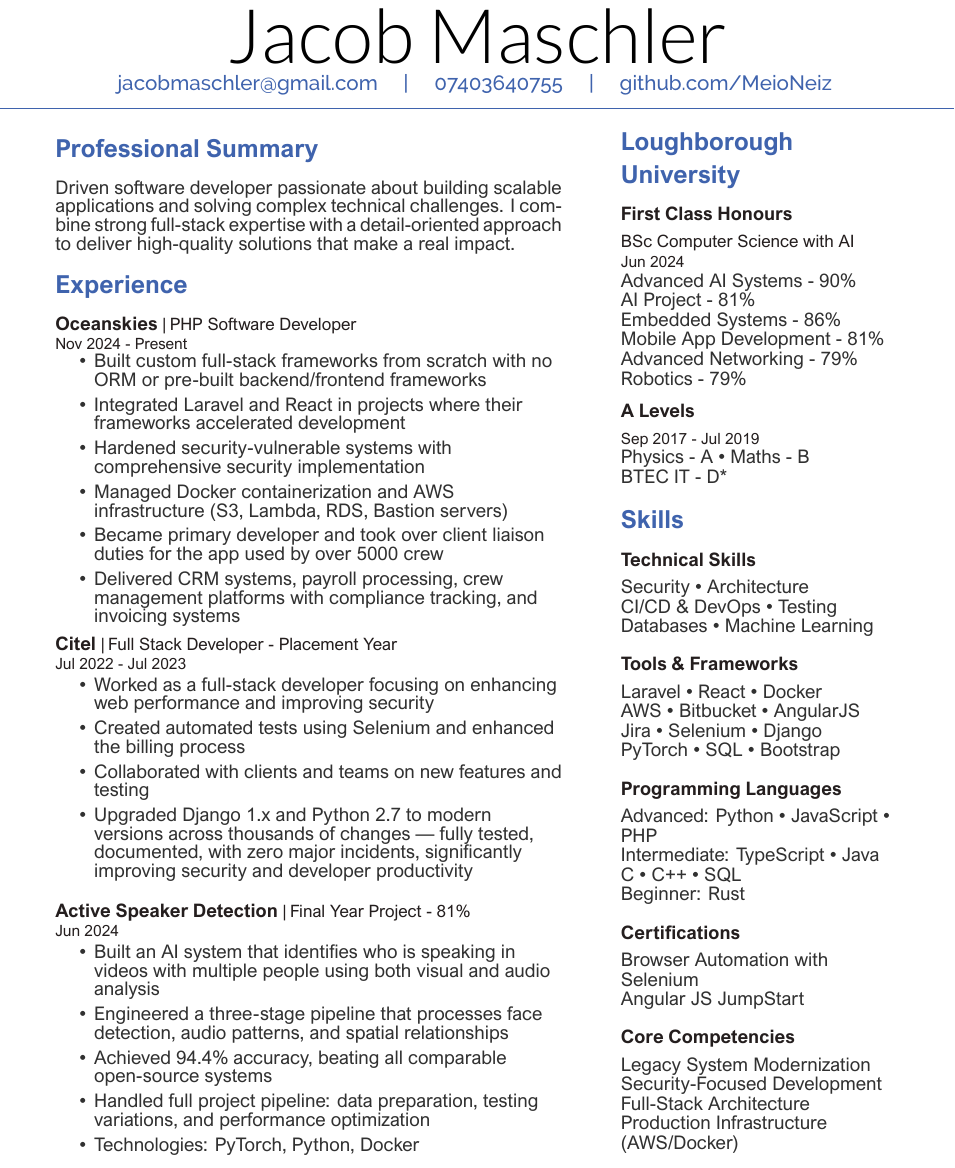
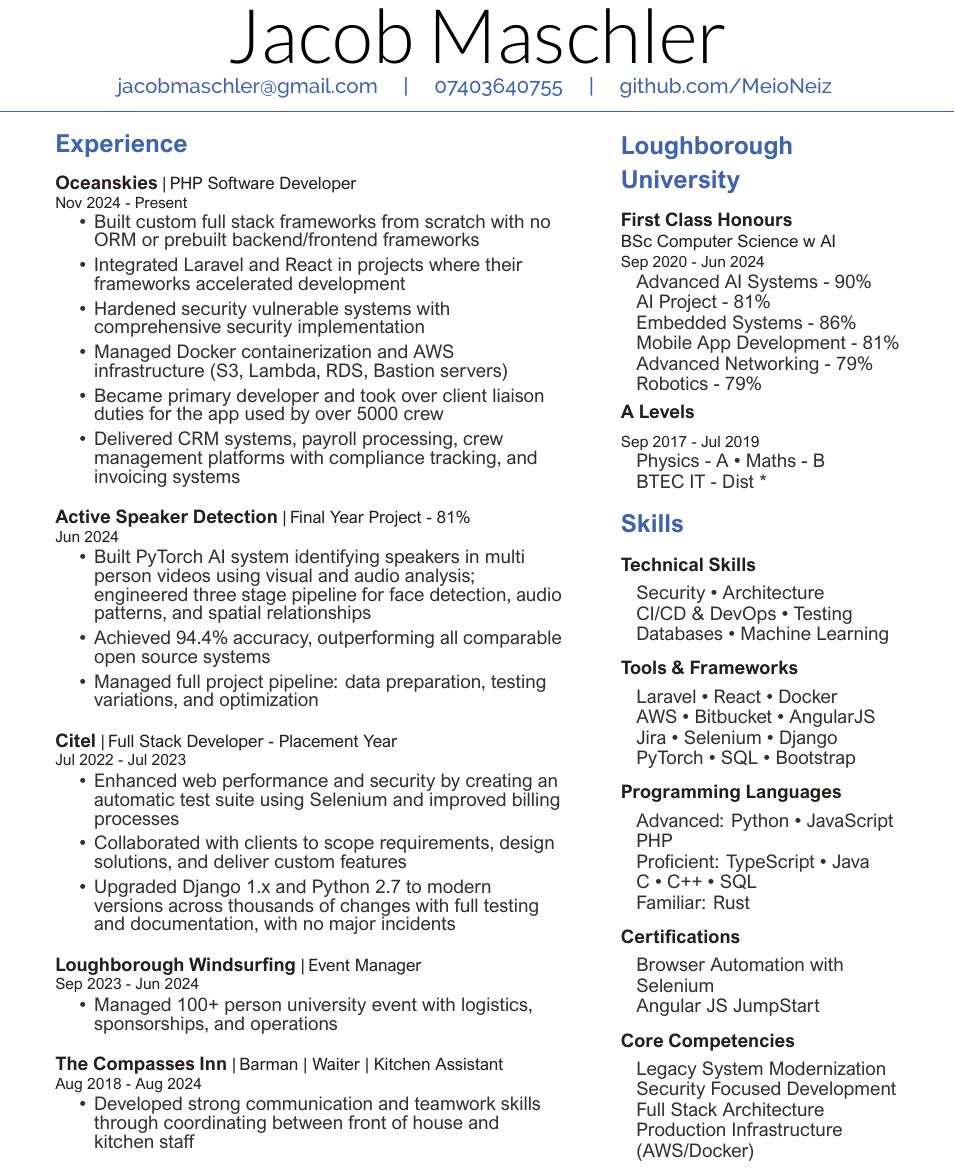
Before and after one commit to MeioNeiz/25cv, a LaTeX CV (deedy_resume-reversed.tex): part of the page, cut so that both start at the same text. Compiled offline with XeLaTeX.

Commit message:
final draft with indent

```diff
--- a/deedy_resume-reversed.tex
+++ b/deedy_resume-reversed.tex
@@ -7,21 +7,13 @@
 \begin{document}
 
 \namesection{Jacob Maschler}{
+  \vspace{2pt}
 \href{mailto:jacobmaschler@gmail.com}{jacobmaschler@gmail.com} \quad | \quad
   \href{tel:07403640755}{07403640755} \quad | \quad
   \href{https://github.com/MeioNeiz}{github.com/MeioNeiz}
 }
 
-\begin{minipage}[t]{0.60\textwidth}
-
-\vspace{5pt}
-\section{Professional Summary}
-
-Driven software developer passionate about building scalable
-applications and solving complex technical challenges. I combine
-strong full-stack expertise with a detail-oriented approach to
-deliver high-quality solutions that make a real impact.
-\sectionsep
+\begin{minipage}[t]{0.6\textwidth}
 
 \section{Experience}
 
@@ -29,35 +21,19 @@ deliver high-quality solutions that make a real impact.
 \descript{|\hspace{-1pt} PHP Software Developer}
 \location{Nov 2024 - Present}
 \vspace{\topsep}
+\vspace{1pt}
 \begin{tightemize}
-\item Built custom full-stack frameworks from scratch with no
-  ORM or pre-built backend/frontend frameworks
+\item Built custom full stack frameworks from scratch with no
+  ORM or prebuilt backend/frontend frameworks
 \item Integrated Laravel and React in projects where their
   frameworks accelerated development
-\item Hardened security-vulnerable systems with comprehensive
+\item Hardened security vulnerable systems with comprehensive
   security implementation
 \item Managed Docker containerization and AWS infrastructure
   (S3, Lambda, RDS, Bastion servers)
 \item Became primary developer and took over client liaison duties for the app used by over 5000 crew
 \item Delivered CRM systems, payroll processing, crew management platforms
   with compliance tracking, and invoicing systems
-
-\end{tightemize}
-
-\runsubsection{Citel}
-\descript{|\hspace{-1pt} Full Stack Developer - Placement Year}
-\location{Jul 2022 - Jul 2023}
-\begin{tightemize}
-\item Worked as a full-stack developer focusing on enhancing
-  web performance and improving security
-\item Created automated tests using Selenium and enhanced the
-  billing process
-\item Collaborated with clients and teams on new features and
-  testing
-\item Upgraded Django 1.x and Python 2.7 to modern versions
-  across thousands of changes — fully tested, documented,
-  with zero major incidents, significantly improving security
-  and developer productivity
 \end{tightemize}
 \sectionsep
 
@@ -65,76 +41,108 @@ deliver high-quality solutions that make a real impact.
 \descript{|\hspace{-1pt} Final Year Project - 81\%}
 \location{Jun 2024}
 \begin{tightemize}
-\item Built an AI system that identifies who is speaking in
-  videos with multiple people using both visual and audio
-  analysis
-\item Engineered a three-stage pipeline that processes face
-  detection, audio patterns, and spatial relationships
-\item Achieved 94.4\% accuracy, beating all comparable
-  open-source systems
-\item Handled full project pipeline: data preparation, testing
-  variations, and performance optimization
-\item Technologies: PyTorch, Python, Docker
+\item Built PyTorch AI system identifying speakers in multi person videos using visual and audio analysis; engineered three stage pipeline for face detection, audio patterns, and spatial relationships
+\item Achieved 94.4\% accuracy, outperforming all comparable open source systems
+\item Managed full project pipeline: data preparation, testing variations, and optimization
 \end{tightemize}
 \sectionsep
+
+\runsubsection{Citel}
+\descript{|\hspace{-1pt} Full Stack Developer - Placement Year}
+\location{Jul 2022 - Jul 2023}
+\begin{tightemize}
+\item Enhanced web performance and security by creating an automatic test suite using Selenium and improved billing processes
+\item Collaborated with clients to scope requirements, design solutions, and deliver custom features
+\item Upgraded Django 1.x and Python 2.7 to modern versions across thousands of changes with full testing and documentation, with no major incidents
+\end{tightemize}
+\sectionsep
+
+\runsubsection{Loughborough Windsurfing}
+\descript{|\hspace{-1pt} Event Manager}
+\location{Sep 2023 - Jun 2024}
+\begin{tightemize}
+\item Managed 100+ person university event with logistics, sponsorships, and operations
+\end{tightemize}
+\sectionsep
+
+\runsubsection{The Compasses Inn}
+\descript{|\hspace{-1pt} Barman | Waiter | Kitchen Assistant}
+\location{Aug 2018 - Aug 2024}
+\begin{tightemize}
+\item Developed strong communication and teamwork skills through
+  coordinating between front of house and kitchen staff
+\end{tightemize}
 
 \end{minipage}
 \hfill
 \begin{minipage}[t]{0.33\textwidth}
-\begin{spacing}{1.05}
+\begin{spacing}{1.1}
 
 \section{Loughborough University}
 
-\subsection{First Class Honours}
-\descriptor{BSc Computer Science with AI}
-\location{Jun 2024}
+\runsubsection{First Class Honours} \\
+\descriptor{BSc Computer Science w AI}
+\location{Sep 2020 - Jun 2024}
+\begin{indentcontent}
 Advanced AI Systems - 90\% \\
 AI Project - 81\% \\
 Embedded Systems - 86\% \\
 Mobile App Development - 81\% \\
 Advanced Networking - 79\% \\
 Robotics - 79\% \\
-
+\end{indentcontent}
 \sectionsep
 
 \subsection{A Levels}
 \location{Sep 2017 - Jul 2019}
+\begin{indentcontent}
 Physics - A \textbullet{} Maths - B \\
-BTEC IT - D*
+BTEC IT - Dist *
+\end{indentcontent}
 \sectionsep
 
 \section{Skills}
 
 \subsection{Technical Skills}
+\begin{indentcontent}
 Security \textbullet{} Architecture \\
 CI/CD \& DevOps \textbullet{} Testing \\
 Databases \textbullet{} Machine Learning
+\end{indentcontent}
 \vspace{12pt}
 
 \subsection{Tools \& Frameworks}
+\begin{indentcontent}
 Laravel \textbullet{} React \textbullet{} Docker \\
 AWS \textbullet{} Bitbucket \textbullet{} AngularJS \\
 Jira \textbullet{} Selenium \textbullet{} Django \\
 PyTorch \textbullet{} SQL \textbullet{} Bootstrap
+\end{indentcontent}
 \vspace{12pt}
 
 \subsection{Programming Languages}
-Advanced: Python \textbullet{} JavaScript \textbullet{} PHP \\
-Intermediate: TypeScript \textbullet{} Java \\
+\begin{indentcontent}
+Advanced: Python \textbullet{} JavaScript PHP \\ %\textbullet{}
+Proficient: TypeScript \textbullet{} Java \\
 C \textbullet{} C++ \textbullet{} SQL \\
-Beginner: Rust
+Familiar: Rust
+\end{indentcontent}
 \vspace{12pt}
 
 \subsection{Certifications}
+\begin{indentcontent}
 Browser Automation with Selenium \\
 Angular JS JumpStart
+\end{indentcontent}
 \vspace{12pt}
 
 \subsection{Core Competencies}
+\begin{indentcontent}
 Legacy System Modernization \\
-Security-Focused Development \\
-Full-Stack Architecture \\
+Security Focused Development \\
+Full Stack Architecture \\
 Production Infrastructure (AWS/Docker)
+\end{indentcontent}
 
 \end{spacing}
 \end{minipage}
```
Also changed, not shown: deedy-resume-reversed.cls (+17 -0 lines), Jacob Maschler CV.pdf (added), deedy_resume-reversed.pdf, 4 other files.
